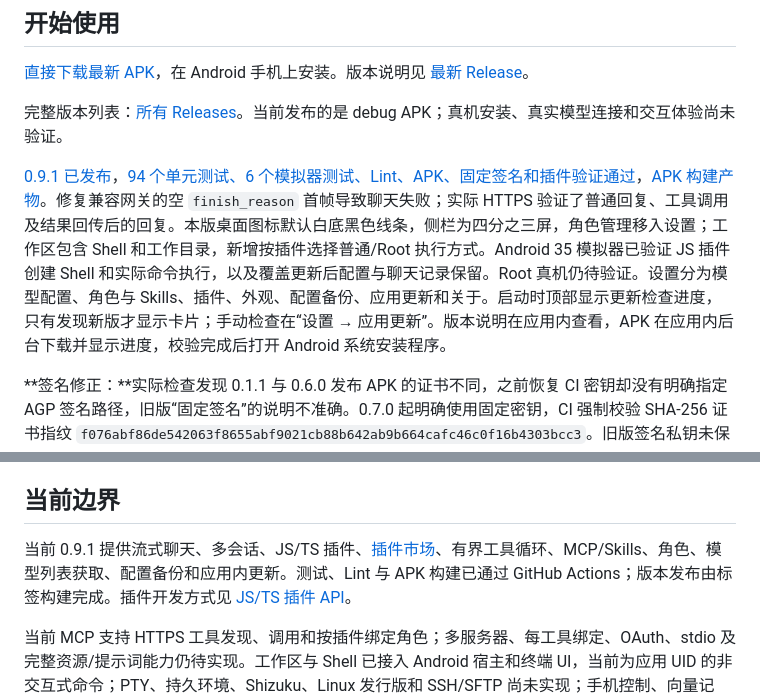
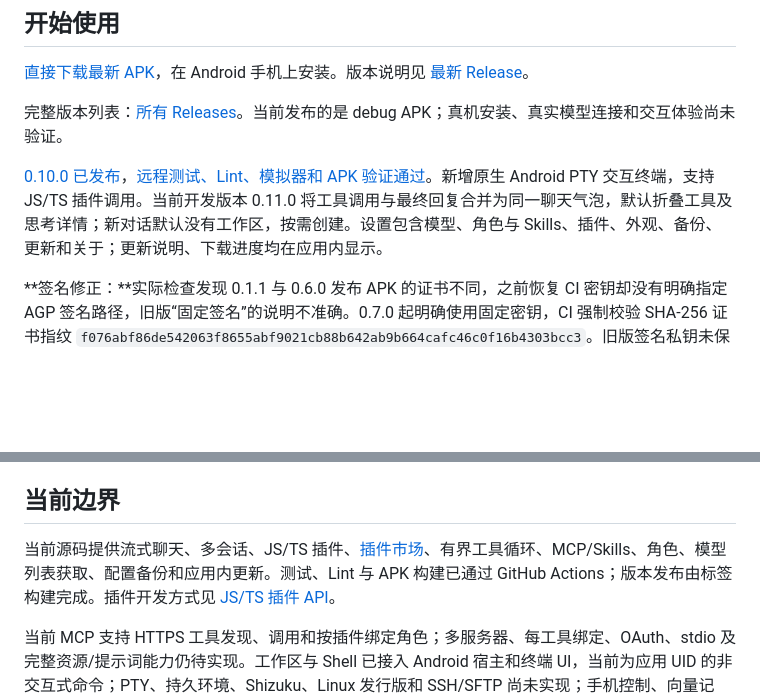
Before and after one commit to veryy/Solvit, a Markdown page: README.md, 2 parts joined by grey strips. Drawn GitHub-style; blank space fills up the shorter version.

```diff
--- a/README.md
+++ b/README.md
@@ -17,7 +17,7 @@
 
 完整版本列表：[所有 Releases](https://github.com/veryy/Solvit/releases)。当前发布的是 debug APK；真机安装、真实模型连接和交互体验尚未验证。
 
-[0.9.1 已发布](https://github.com/veryy/Solvit/releases/tag/v0.9.1)，[94 个单元测试、6 个模拟器测试、Lint、APK、固定签名和插件验证通过](https://github.com/veryy/Solvit/actions/runs/38121549711)，[APK 构建产物](https://github.com/veryy/Solvit/actions/runs/38121549711/artifacts/11695701817)。修复兼容网关的空 `finish_reason` 首帧导致聊天失败；实际 HTTPS 验证了普通回复、工具调用及结果回传后的回复。本版桌面图标默认白底黑色线条，侧栏为四分之三屏，角色管理移入设置；工作区包含 Shell 和工作目录，新增按插件选择普通/Root 执行方式。Android 35 模拟器已验证 JS 插件创建 Shell 和实际命令执行，以及覆盖更新后配置与聊天记录保留。Root 真机仍待验证。设置分为模型配置、角色与 Skills、插件、外观、配置备份、应用更新和关于。启动时顶部显示更新检查进度，只有发现新版才显示卡片；手动检查在“设置 → 应用更新”。版本说明在应用内查看，APK 在应用内后台下载并显示进度，校验完成后打开 Android 系统安装程序。
+[0.10.0 已发布](https://github.com/veryy/Solvit/releases/tag/v0.10.0)，[远程测试、Lint、模拟器和 APK 验证通过](https://github.com/veryy/Solvit/actions/runs/38125183630)。新增原生 Android PTY 交互终端，支持 JS/TS 插件调用。当前开发版本 0.11.0 将工具调用与最终回复合并为同一聊天气泡，默认折叠工具及思考详情；新对话默认没有工作区，按需创建。设置包含模型、角色与 Skills、插件、外观、备份、更新和关于；更新说明、下载进度均在应用内显示。
 
 **签名修正：**实际检查发现 0.1.1 与 0.6.0 发布 APK 的证书不同，之前恢复 CI 密钥却没有明确指定 AGP 签名路径，旧版“固定签名”的说明不准确。0.7.0 起明确使用固定密钥，CI 强制校验 SHA-256 证书指纹 `f076abf86de542063f8655abf9021cb88b642ab9b664cafc46c0f16b4303bcc3`。旧版签名私钥未保存，无法生成能覆盖它的包；迁移前请记录旧 API 配置并导出需要的 Skills。以后同签名覆盖更新保留应用数据。
 
@@ -100,7 +100,7 @@ APK：`app/build/outputs/apk/debug/app-debug.apk`。GitHub Actions 使用相同
 
 ## 当前边界
 
-当前 0.9.1 提供流式聊天、多会话、JS/TS 插件、[插件市场](https://solvit.207.57.126.73.sslip.io/)、有界工具循环、MCP/Skills、角色、模型列表获取、配置备份和应用内更新。测试、Lint 与 APK 构建已通过 GitHub Actions；版本发布由标签构建完成。插件开发方式见 [JS/TS 插件 API](docs/plugins.md)。
+当前源码提供流式聊天、多会话、JS/TS 插件、[插件市场](https://solvit.207.57.126.73.sslip.io/)、有界工具循环、MCP/Skills、角色、模型列表获取、配置备份和应用内更新。测试、Lint 与 APK 构建已通过 GitHub Actions；版本发布由标签构建完成。插件开发方式见 [JS/TS 插件 API](docs/plugins.md)。
 
 当前 MCP 支持 HTTPS 工具发现、调用和按插件绑定角色；多服务器、每工具绑定、OAuth、stdio 及完整资源/提示词能力仍待实现。工作区与 Shell 已接入 Android 宿主和终端 UI，当前为应用 UID 的非交互式命令；PTY、持久环境、Shizuku、Linux 发行版和 SSH/SFTP 尚未实现；手机控制、向量记忆、附件、Markdown 排版和后台 Agent 持续执行尚未实现。JS 插件有独立引擎和宿主权限检查，目前没有进程级隔离。聊天记录在应用私有 SQLite 中，未做数据库加密。
 
```
Also changed, not shown: docs/release-0.11.0.md (added, +22 -0 lines), docs/workspaces.md (+2 -2 lines).
